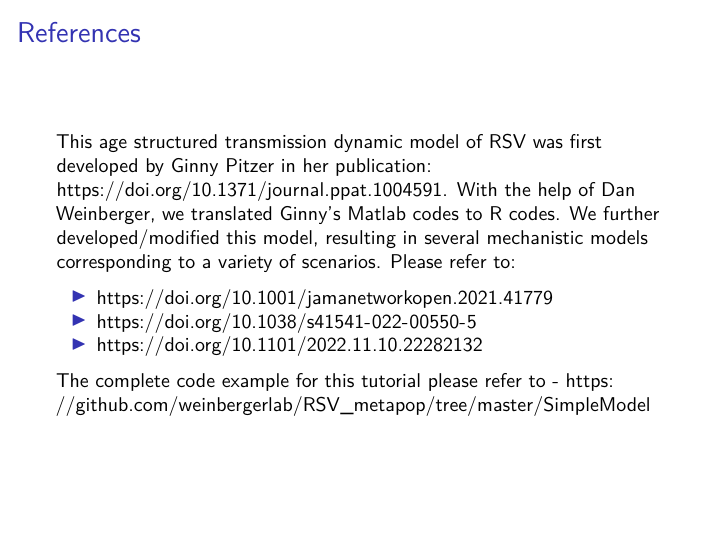
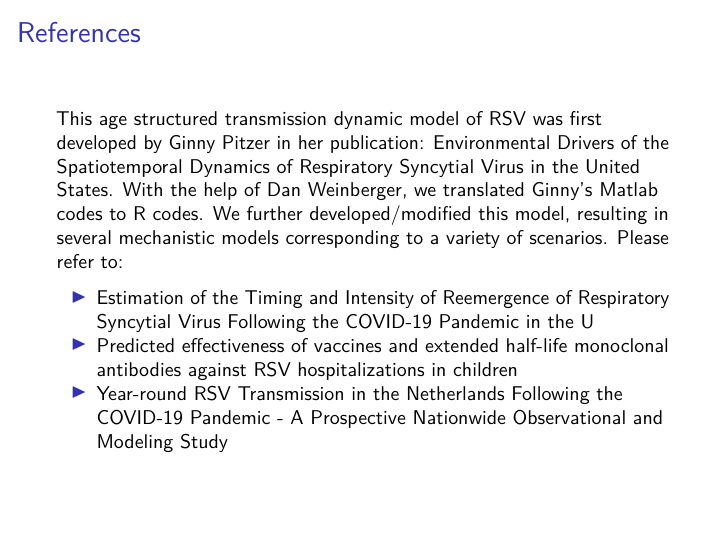
Before and after one commit to Gigi112/RSV_tutorials, an R Markdown document (1_MSIS_model_explain/MSIS_model_explain.Rmd): page 2 of 71. Rendered offline with R 4.5, knitr and Pandoc, then LaTeX, with nearby package versions.

Commit message:
update example

```diff
--- a/1_MSIS_model_explain/MSIS_model_explain.Rmd
+++ b/1_MSIS_model_explain/MSIS_model_explain.Rmd
@@ -20,14 +20,12 @@ knitr::opts_chunk$set(echo = FALSE)
 
 ## References
 
-This age structured transmission dynamic model of RSV was first developed by Ginny Pitzer in her publication: https://doi.org/10.1371/journal.ppat.1004591. With the help of Dan Weinberger, we translated Ginny's Matlab codes to R codes. We further developed/modified this model, resulting in several mechanistic models corresponding to a variety of scenarios. Please refer to:
+This age structured transmission dynamic model of RSV was first developed by Ginny Pitzer in her publication: [Environmental Drivers of the Spatiotemporal Dynamics of Respiratory Syncytial Virus in the United States](https://doi.org/10.1371/journal.ppat.1004591). With the help of Dan Weinberger, we translated Ginny's Matlab codes to R codes. We further developed/modified this model, resulting in several mechanistic models corresponding to a variety of scenarios. Please refer to:
 
-- https://doi.org/10.1001/jamanetworkopen.2021.41779
-- https://doi.org/10.1038/s41541-022-00550-5
-- https://doi.org/10.1101/2022.11.10.22282132
+- [Estimation of the Timing and Intensity of Reemergence of Respiratory Syncytial Virus Following the COVID-19 Pandemic in the U](https://doi.org/10.1001/jamanetworkopen.2021.41779)
+- [Predicted effectiveness of vaccines and extended half-life monoclonal antibodies against RSV hospitalizations in children](https://doi.org/10.1038/s41541-022-00550-5)
+- [Year-round RSV Transmission in the Netherlands Following the COVID-19 Pandemic - A Prospective Nationwide Observational and Modeling Study](https://doi.org/10.1101/2022.11.10.22282132)
 
-The complete code example for this tutorial please refer to
-- https://github.com/weinbergerlab/RSV_metapop/tree/master/SimpleModel
 
 ## The Compartmental Model Structure (states of transmission dynamics)
 
```
Also changed, not shown: 1_MSIS_model_explain/MSIS_model_explain.pdf, 1_MSIS_model_explain/MSIS_model_explain.Rmd (12 more changed lines).
